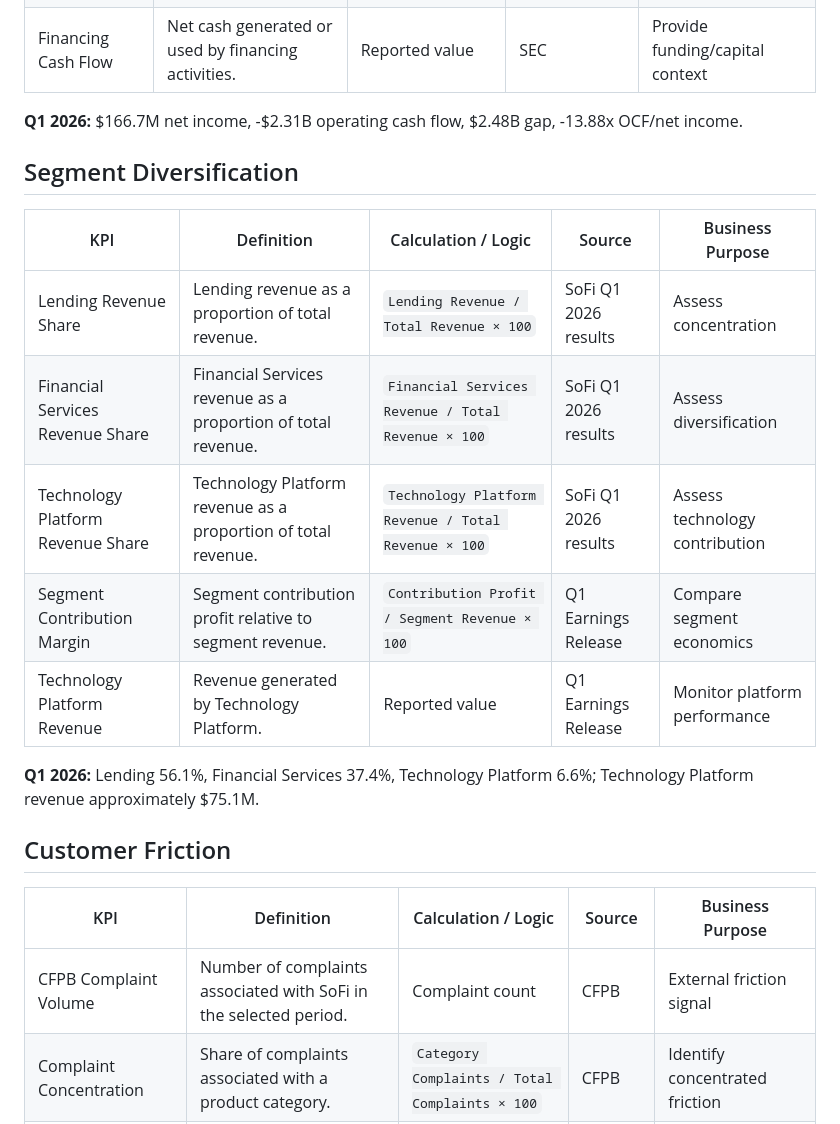
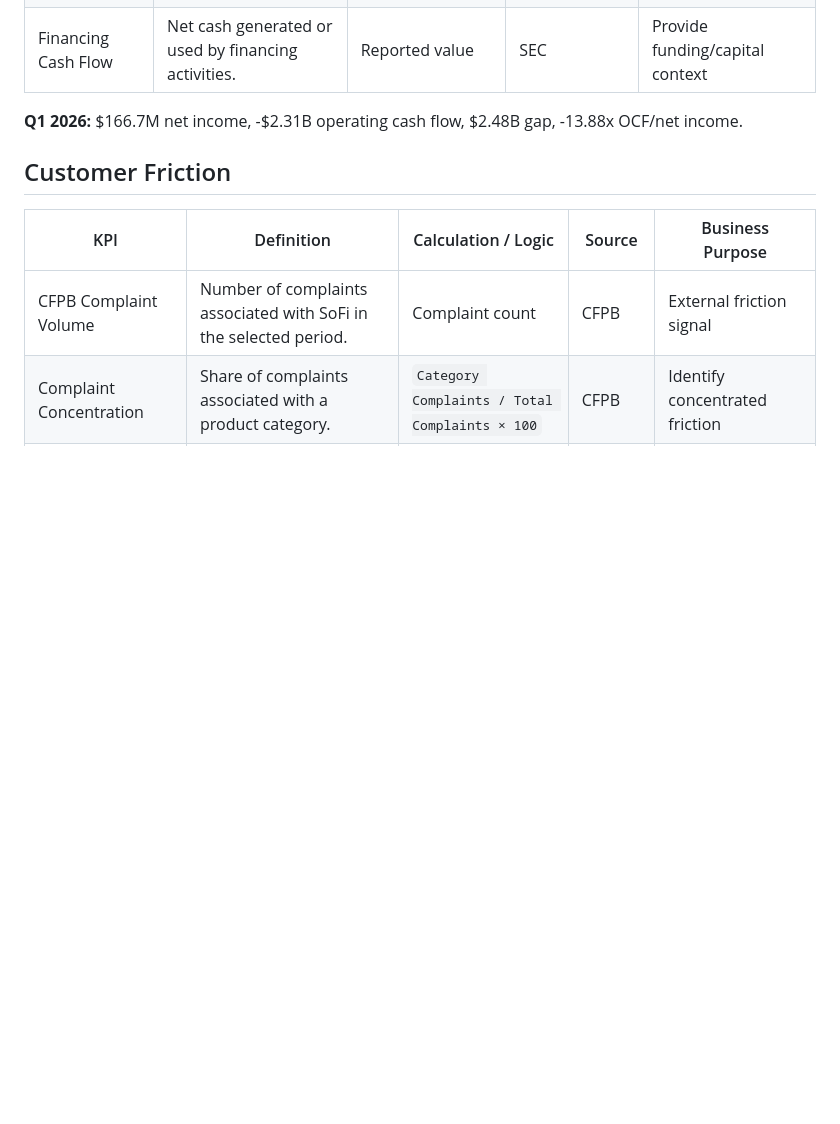
Before and after one commit to junaidshaik786-royal/sofi-q1-2026-growth-quality-analysis, a Markdown page: documents/KPI_Dictionary.md, the part around the change. Drawn GitHub-style; blank space fills up the shorter version.

Commit message:
Remove Segment Diversification section from KPI Dictionary
Removed Segment Diversification section including various KPIs and their definitions.

```diff
--- a/documents/KPI_Dictionary.md
+++ b/documents/KPI_Dictionary.md
@@ -74,18 +74,6 @@ Financial Services represents a meaningful portion of reported segment net reven
 
 **Q1 2026:** $166.7M net income, -$2.31B operating cash flow, $2.48B gap, -13.88x OCF/net income.
 
-## Segment Diversification
-
-| KPI | Definition | Calculation / Logic | Source | Business Purpose |
-|---|---|---|---|---|
-| Lending Revenue Share | Lending revenue as a proportion of total revenue. | `Lending Revenue / Total Revenue × 100` | SoFi Q1 2026 results | Assess concentration |
-| Financial Services Revenue Share | Financial Services revenue as a proportion of total revenue. | `Financial Services Revenue / Total Revenue × 100` | SoFi Q1 2026 results | Assess diversification |
-| Technology Platform Revenue Share | Technology Platform revenue as a proportion of total revenue. | `Technology Platform Revenue / Total Revenue × 100` | SoFi Q1 2026 results | Assess technology contribution |
-| Segment Contribution Margin | Segment contribution profit relative to segment revenue. | `Contribution Profit / Segment Revenue × 100` | Q1 Earnings Release | Compare segment economics |
-| Technology Platform Revenue | Revenue generated by Technology Platform. | Reported value | Q1 Earnings Release | Monitor platform performance |
-
-**Q1 2026:** Lending 56.1%, Financial Services 37.4%, Technology Platform 6.6%; Technology Platform revenue approximately $75.1M.
-
 ## Customer Friction
 
 | KPI | Definition | Calculation / Logic | Source | Business Purpose |
```
